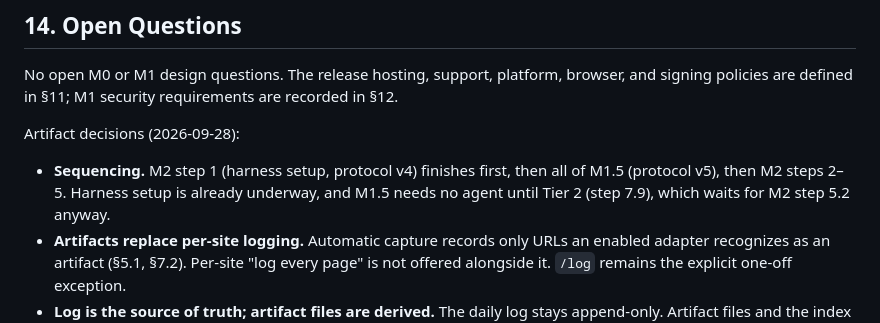
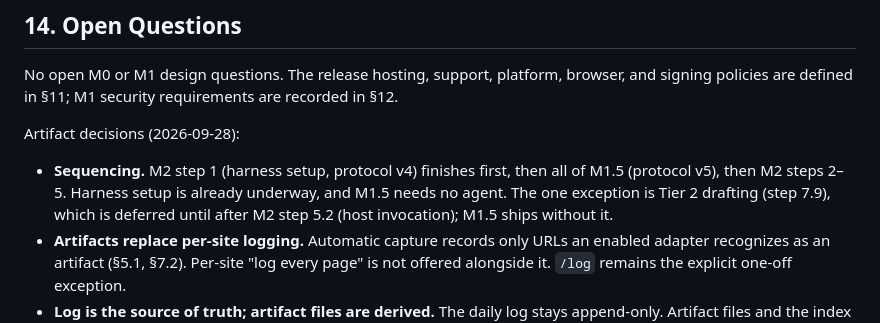
Before and after one commit to jrausercisco/rauser-browser, a Markdown page: DESIGN.md, the part around the change. Rendered like a GitHub page.

Commit message:
Artifact plan: defer Tier 2 drafting until after M2 step 5.2
Co-Authored-By: Claude Opus 5.5 <noreply@anthropic.com>

```diff
--- a/DESIGN.md
+++ b/DESIGN.md
@@ -752,7 +752,7 @@ No open M0 or M1 design questions. The release hosting, support, platform, brows
 
 Artifact decisions (2026-09-28):
 
-- **Sequencing.** M2 step 1 (harness setup, protocol v4) finishes first, then all of M1.5 (protocol v5), then M2 steps 2–5. Harness setup is already underway, and M1.5 needs no agent until Tier 2 (step 7.9), which waits for M2 step 5.2 anyway.
+- **Sequencing.** M2 step 1 (harness setup, protocol v4) finishes first, then all of M1.5 (protocol v5), then M2 steps 2–5. Harness setup is already underway, and M1.5 needs no agent. The one exception is Tier 2 drafting (step 7.9), which is deferred until after M2 step 5.2 (host invocation); M1.5 ships without it.
 - **Artifacts replace per-site logging.** Automatic capture records only URLs an enabled adapter recognizes as an artifact (§5.1, §7.2). Per-site "log every page" is not offered alongside it. `/log` remains the explicit one-off exception.
 - **Log is the source of truth; artifact files are derived.** The daily log stays append-only. Artifact files and the index tables are rebuildable from it, so replacing an artifact file whole is safe under the same ownership rules as summaries (§4.4).
 - **Measured, not inferred.** Attention is recorded as focused and background minutes, with no "glanced" or "worked on" labels. The idle detection interval is 5 minutes, so a long read without input still counts (§5.1).
```
